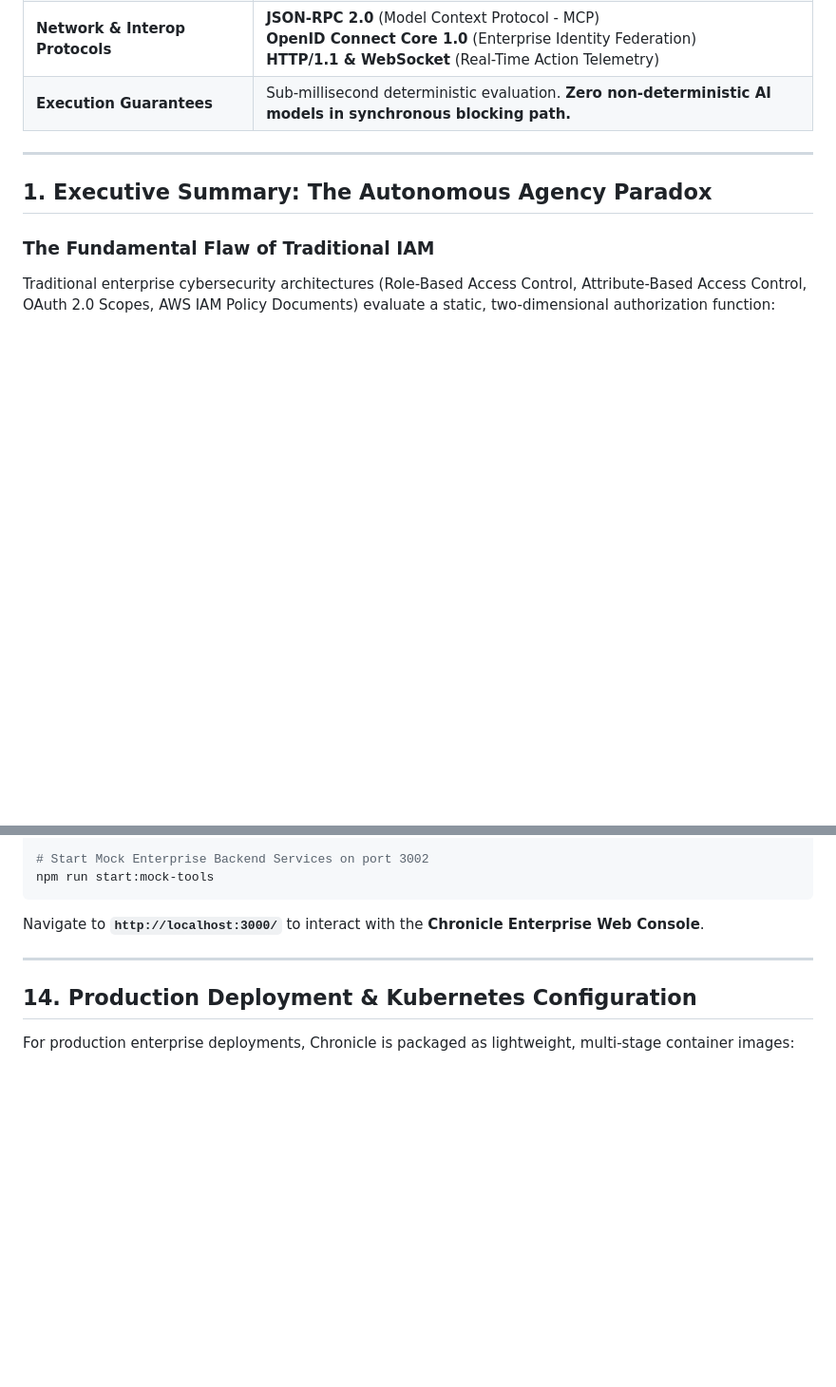
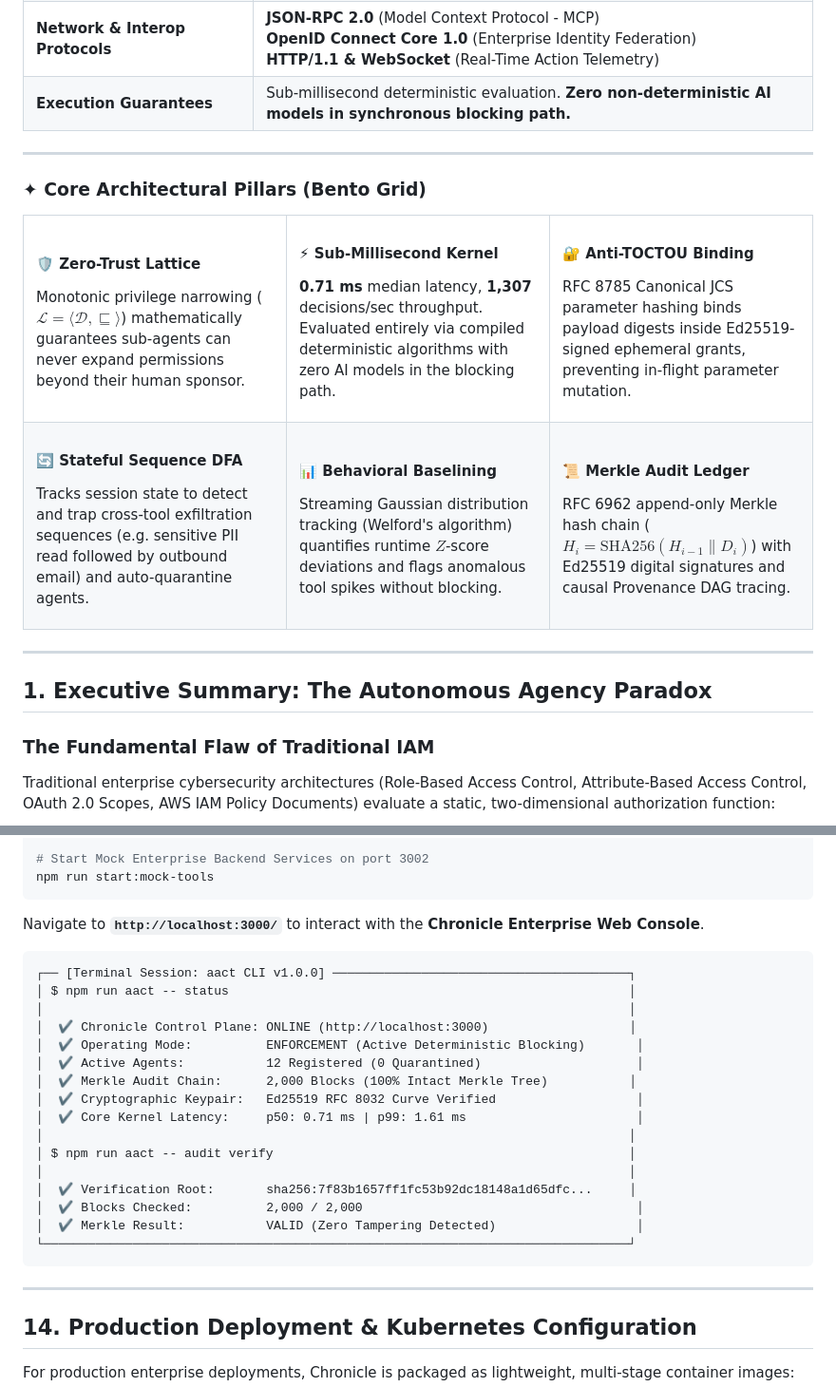
Before and after one commit to SwaRaaaj/CHRONICLE, a Markdown page: README.md, 2 parts joined by grey strips. Shown at 95% size. Rendered like a GitHub page; blank space fills up the shorter version.

Commit message:
docs: add interactive bento grid, architectural comparison matrix, and terminal demo box to README

````diff
--- a/README.md
+++ b/README.md
@@ -103,6 +103,41 @@
 
 ---
 
+### ✦ Core Architectural Pillars (Bento Grid)
+
+<table>
+  <tr>
+    <td width="33%" valign="top">
+      <h4>🛡️ Zero-Trust Lattice</h4>
+      <p>Monotonic privilege narrowing ($\mathcal{L} = \langle \mathcal{D}, \sqsubseteq \rangle$) mathematically guarantees sub-agents can never expand permissions beyond their human sponsor.</p>
+    </td>
+    <td width="33%" valign="top">
+      <h4>⚡ Sub-Millisecond Kernel</h4>
+      <p><b>0.71 ms</b> median latency, <b>1,307</b> decisions/sec throughput. Evaluated entirely via compiled deterministic algorithms with zero AI models in the blocking path.</p>
+    </td>
+    <td width="33%" valign="top">
+      <h4>🔐 Anti-TOCTOU Binding</h4>
+      <p>RFC 8785 Canonical JCS parameter hashing binds payload digests inside Ed25519-signed ephemeral grants, preventing in-flight parameter mutation.</p>
+    </td>
+  </tr>
+  <tr>
+    <td width="33%" valign="top">
+      <h4>🔄 Stateful Sequence DFA</h4>
+      <p>Tracks session state to detect and trap cross-tool exfiltration sequences (e.g. sensitive PII read followed by outbound email) and auto-quarantine agents.</p>
+    </td>
+    <td width="33%" valign="top">
+      <h4>📊 Behavioral Baselining</h4>
+      <p>Streaming Gaussian distribution tracking (Welford's algorithm) quantifies runtime $Z$-score deviations and flags anomalous tool spikes without blocking.</p>
+    </td>
+    <td width="33%" valign="top">
+      <h4>📜 Merkle Audit Ledger</h4>
+      <p>RFC 6962 append-only Merkle hash chain ($H_i = \text{SHA256}(H_{i-1} \parallel D_i)$) with Ed25519 digital signatures and causal Provenance DAG tracing.</p>
+    </td>
+  </tr>
+</table>
+
+---
+
 ## 1. Executive Summary: The Autonomous Agency Paradox
 
 ### The Fundamental Flaw of Traditional IAM
@@ -879,6 +930,25 @@ npm run start:mock-tools
 
 Navigate to **`http://localhost:3000/`** to interact with the **Chronicle Enterprise Web Console**.
 
+```text
+┌── [Terminal Session: aact CLI v1.0.0] ────────────────────────────────────────┐
+│ $ npm run aact -- status                                                      │
+│                                                                               │
+│  ✔ Chronicle Control Plane: ONLINE (http://localhost:3000)                   │
+│  ✔ Operating Mode:          ENFORCEMENT (Active Deterministic Blocking)       │
+│  ✔ Active Agents:           12 Registered (0 Quarantined)                     │
+│  ✔ Merkle Audit Chain:      2,000 Blocks (100% Intact Merkle Tree)           │
+│  ✔ Cryptographic Keypair:   Ed25519 RFC 8032 Curve Verified                   │
+│  ✔ Core Kernel Latency:     p50: 0.71 ms | p99: 1.61 ms                       │
+│                                                                               │
+│ $ npm run aact -- audit verify                                                │
+│                                                                               │
+│  ✔ Verification Root:       sha256:7f83b1657ff1fc53b92dc18148a1d65dfc...     │
+│  ✔ Blocks Checked:          2,000 / 2,000                                     │
+│  ✔ Merkle Result:           VALID (Zero Tampering Detected)                   │
+└───────────────────────────────────────────────────────────────────────────────┘
+```
+
 ---
 
 ## 14. Production Deployment & Kubernetes Configuration
````
Also changed, not shown: other parts of README.md (+16 -0 lines).
